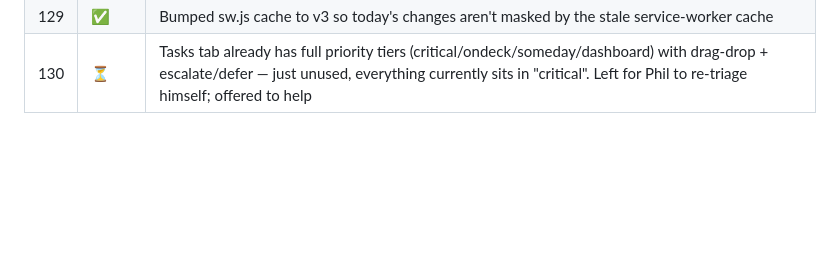
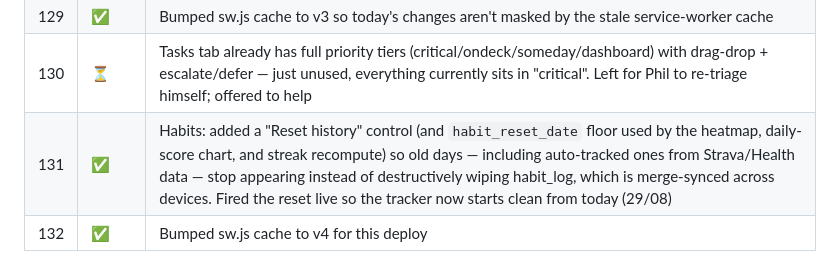
Before and after one commit to kencoby/training-dashboard, a Markdown page: TASKS.md, the part around the change. Rendered like a GitHub page; blank space fills up the shorter version.

Commit message:
Dashboard update ~6,2dt:~4,2dt:~0,4dt:~8,2dt:~10,2

```diff
--- a/TASKS.md
+++ b/TASKS.md
@@ -133,3 +133,5 @@ All 115 tasks completed across the full build. Now on Cloudflare Pages (https://
 | 128 | ✅ | Notes: labeled the two untitled pasted links (Idea / Med) so they're not lost in the flat list |
 | 129 | ✅ | Bumped sw.js cache to v3 so today's changes aren't masked by the stale service-worker cache |
 | 130 | ⏳ | Tasks tab already has full priority tiers (critical/ondeck/someday/dashboard) with drag-drop + escalate/defer — just unused, everything currently sits in "critical". Left for Phil to re-triage himself; offered to help |
+| 131 | ✅ | Habits: added a "Reset history" control (and `habit_reset_date` floor used by the heatmap, daily-score chart, and streak recompute) so old days — including auto-tracked ones from Strava/Health data — stop appearing instead of destructively wiping habit_log, which is merge-synced across devices. Fired the reset live so the tracker now starts clean from today (29/08) |
+| 132 | ✅ | Bumped sw.js cache to v4 for this deploy |
```
